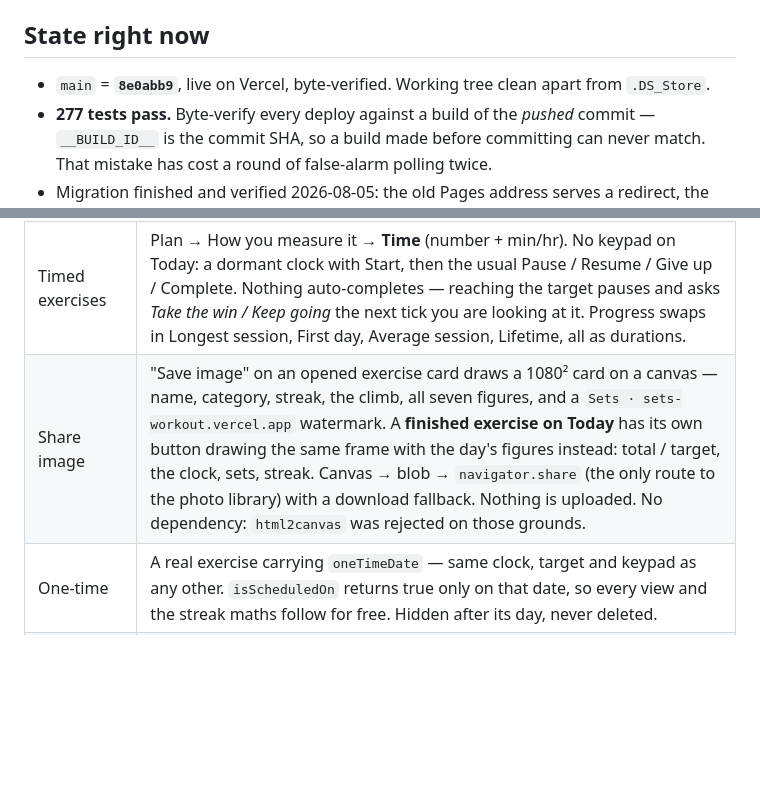
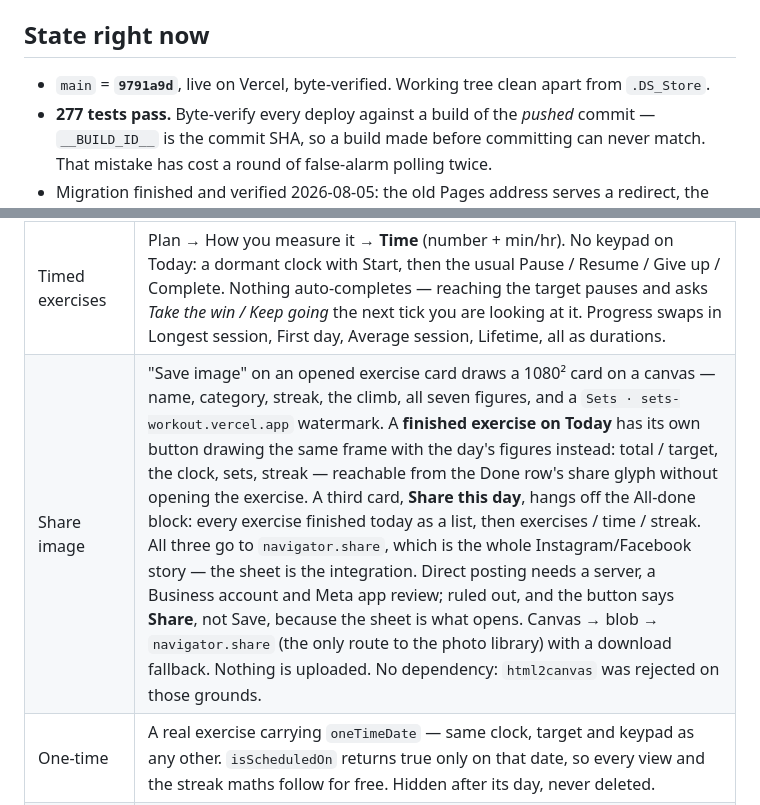
Before and after one commit to johnpatrickmendozacdu-pixel/workout, a Markdown page: docs/SESSION-HANDOFF.md, 2 parts joined by grey strips. GitHub-like rendering; blank space fills up the shorter version.

Commit message:
Note the day card in the handoff
Co-Authored-By: Claude Opus 5 <noreply@anthropic.com>

```diff
--- a/docs/SESSION-HANDOFF.md
+++ b/docs/SESSION-HANDOFF.md
@@ -38,7 +38,7 @@ Worker's pure helpers only — **not `main.js`, not `googleSync.js`**.
 
 ## State right now
 
-- `main` = **`8e0abb9`**, live on Vercel, byte-verified. Working tree clean apart
+- `main` = **`9791a9d`**, live on Vercel, byte-verified. Working tree clean apart
   from `.DS_Store`.
 - **277 tests pass.** Byte-verify every deploy against a build of the *pushed*
   commit — `__BUILD_ID__` is the commit SHA, so a build made before committing
@@ -193,7 +193,7 @@ asking.
 | Guide | **Two of them, deliberately.** The Guide tab (book icon, 4th slot) is the full 12-step walkthrough, collapsed on arrival, content as data in `src/guide.js`. The topbar **?** opens a short sheet about the screen you are standing on (`modalGuide`). The Guide screen carries no ? of its own. They were merged once and it was worse — the user asked for both back. |
 | Categories | Ten, in `src/categories.js`. The exercise stores the **category key, never the picture**, so artwork can be redrawn without touching a single saved exercise. Icons are cut from committed source art by `tools/slice-icons.py` — a grid (`icon-source.png`) plus per-category singles. Exercises saved before categories show no icon until edited; that blank is deliberate. |
 | Timed exercises | Plan → How you measure it → **Time** (number + min/hr). No keypad on Today: a dormant clock with Start, then the usual Pause / Resume / Give up / Complete. Nothing auto-completes — reaching the target pauses and asks *Take the win / Keep going* the next tick you are looking at it. Progress swaps in Longest session, First day, Average session, Lifetime, all as durations. |
-| Share image | "Save image" on an opened exercise card draws a 1080² card on a canvas — name, category, streak, the climb, all seven figures, and a `Sets · sets-workout.vercel.app` watermark. A **finished exercise on Today** has its own button drawing the same frame with the day's figures instead: total / target, the clock, sets, streak. Canvas → blob → `navigator.share` (the only route to the photo library) with a download fallback. Nothing is uploaded. No dependency: `html2canvas` was rejected on those grounds. |
+| Share image | "Save image" on an opened exercise card draws a 1080² card on a canvas — name, category, streak, the climb, all seven figures, and a `Sets · sets-workout.vercel.app` watermark. A **finished exercise on Today** has its own button drawing the same frame with the day's figures instead: total / target, the clock, sets, streak — reachable from the Done row's share glyph without opening the exercise. A third card, **Share this day**, hangs off the All-done block: every exercise finished today as a list, then exercises / time / streak. All three go to `navigator.share`, which is the whole Instagram/Facebook story — the sheet is the integration. Direct posting needs a server, a Business account and Meta app review; ruled out, and the button says **Share**, not Save, because the sheet is what opens. Canvas → blob → `navigator.share` (the only route to the photo library) with a download fallback. Nothing is uploaded. No dependency: `html2canvas` was rejected on those grounds. |
 | One-time | A real exercise carrying `oneTimeDate` — same clock, target and keypad as any other. `isScheduledOn` returns true only on that date, so every view and the streak maths follow for free. Hidden after its day, never deleted. |
 | Sync | Per-Google-account namespaced data; Drive appdata backup; token-broker keeps it alive. Failures queue quietly — no red alarms. |
 
```
